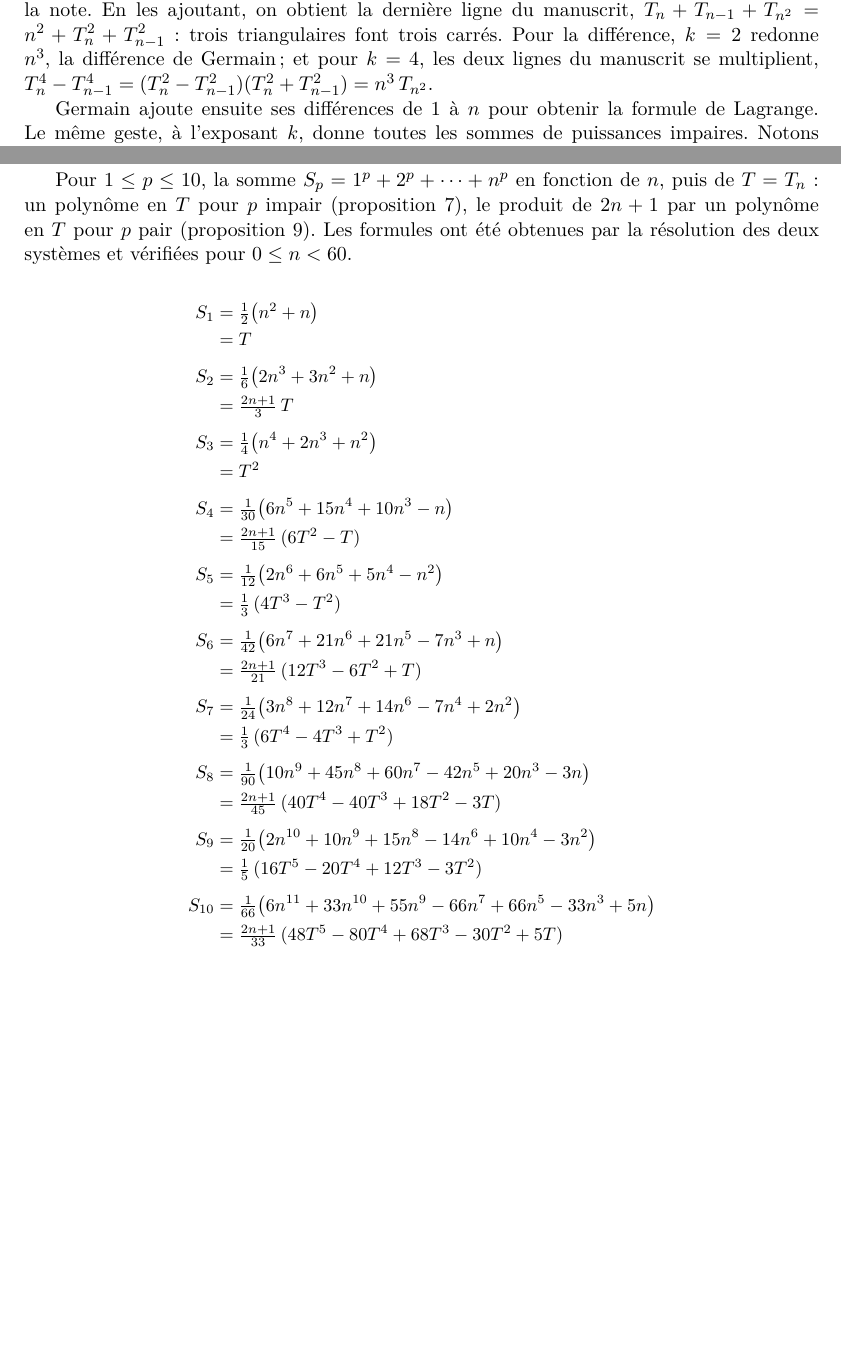
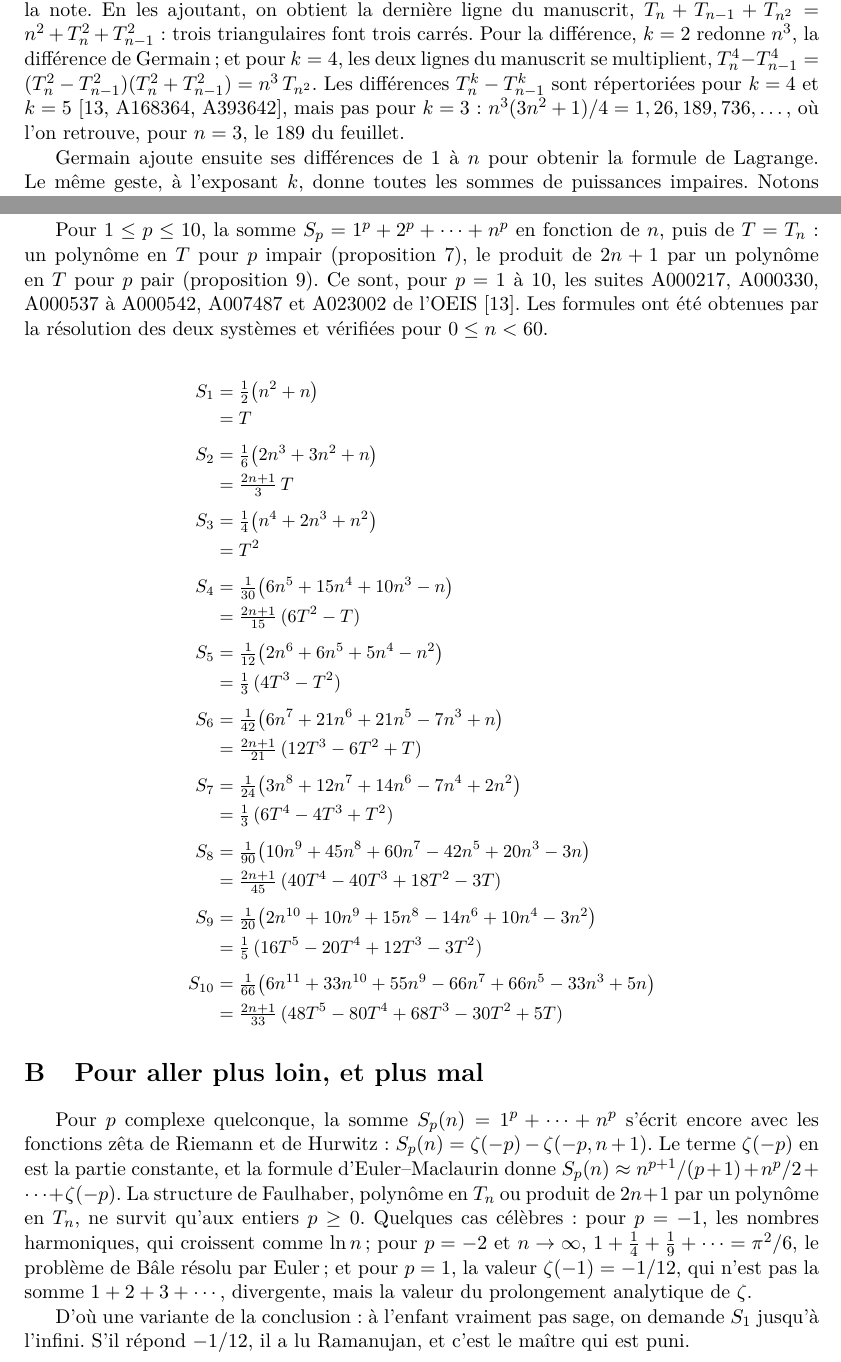
Before and after one commit to Commutator-IO/germain-project, a LaTeX paper (docs/naf-4073/article.tex): two parts of pages 7 and 10 of 12, joined at a grey line, cut so that both start at the same text, the shorter picture padded with empty space. Compiled offline with pdfLaTeX.

Commit message:
NAF 4073 article: OEIS references and appendix B on S_p for complex p
Co-Authored-By: Claude Opus 5.5 <noreply@anthropic.com>

```diff
--- a/docs/naf-4073/article.tex
+++ b/docs/naf-4073/article.tex
@@ -601,6 +603,10 @@ font trois carrés. Pour la différence, $k = 2$ redonne $n^3$, la
 différence de Germain ; et pour $k = 4$, les deux lignes du manuscrit se
 multiplient,
 $T_n^4 - T_{n-1}^4 = (T_n^2 - T_{n-1}^2)(T_n^2 + T_{n-1}^2) = n^3\,T_{n^2}$.
+Les différences $T_n^k - T_{n-1}^k$ sont répertoriées pour $k = 4$ et
+$k = 5$ \cite[A168364, A393642]{oeis}, mais pas pour $k = 3$ :
+$n^3(3n^2+1)/4 = 1, 26, 189, 736, \dots$, où l'on retrouve, pour $n = 3$, le
+$189$ du feuillet.
 
 Germain ajoute ensuite ses différences de $1$ à $n$ pour obtenir la formule
 de Lagrange. Le même geste, à l'exposant $k$, donne toutes les sommes de
@@ -771,7 +777,9 @@ que C.~\& C.~Vuong pour leur relecture.
 Pour $1 \leq p \leq 10$, la somme $S_p = 1^p + 2^p + \cdots + n^p$ en fonction
 de $n$, puis de $T = T_n$ : un polynôme en $T$ pour $p$ impair
 (proposition~\ref{prop:sommes}), le produit de $2n + 1$ par un polynôme en
-$T$ pour $p$ pair (proposition~\ref{prop:sommes-paires}). Les formules ont
+$T$ pour $p$ pair (proposition~\ref{prop:sommes-paires}). Ce sont, pour
+$p = 1$ à $10$, les suites A000217, A000330, A000537 à A000542, A007487 et
+A023002 de l'OEIS \cite{oeis}. Les formules ont
 été obtenues par la résolution des deux systèmes et vérifiées pour
 $0 \leq n < 60$.
 
@@ -800,6 +808,25 @@ S_{10} &= \tfrac{1}{66}\big(6n^{11} + 33n^{10} + 55n^{9} - 66n^{7} + 66n^{5} - 3
 &= \tfrac{2n+1}{33}\,(48T^{5} - 80T^{4} + 68T^{3} - 30T^{2} + 5T)
 \end{align*}
 }
+
+\section{Pour aller plus loin, et plus mal}\label{sec:annexe-b}
+
+Pour $p$ complexe quelconque, la somme $S_p(n) = 1^p + \cdots + n^p$
+s'écrit encore avec les fonctions zêta de Riemann et de Hurwitz :
+$S_p(n) = \zeta(-p) - \zeta(-p, n+1)$. Le terme $\zeta(-p)$ en est la partie
+constante, et la formule d'Euler--Maclaurin donne
+$S_p(n) \approx n^{p+1}/(p+1) + n^p/2 + \cdots + \zeta(-p)$. La structure de
+Faulhaber, polynôme en $T_n$ ou produit de $2n+1$ par un polynôme en $T_n$,
+ne survit qu'aux entiers $p \geq 0$. Quelques cas célèbres : pour $p = -1$,
+les nombres harmoniques, qui croissent comme $\ln n$ ; pour $p = -2$ et
+$n \to \infty$, $1 + \frac14 + \frac19 + \cdots = \pi^2/6$, le problème de
+Bâle résolu par Euler ; et pour $p = 1$, la valeur $\zeta(-1) = -1/12$, qui
+n'est pas la somme $1 + 2 + 3 + \cdots$, divergente, mais la valeur du
+prolongement analytique de $\zeta$.
+
+D'où une variante de la conclusion : à l'enfant vraiment pas sage, on
+demande $S_1$ jusqu'à l'infini. S'il répond $-1/12$, il a lu Ramanujan, et
+c'est le maître qui est puni.
 
 {\small\begin{thebibliography}{99}\setlength{\itemsep}{1pt}
 
```
Also changed, not shown: docs/naf-4073/article.tex (14 more changed lines).
